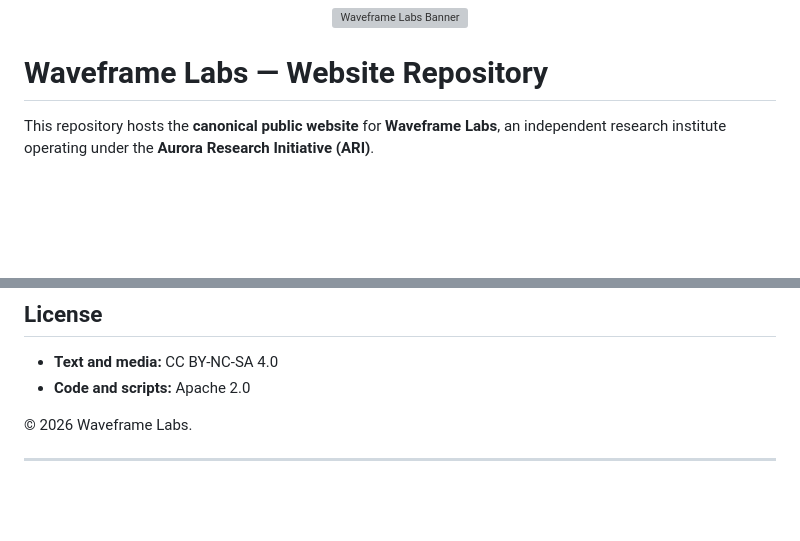
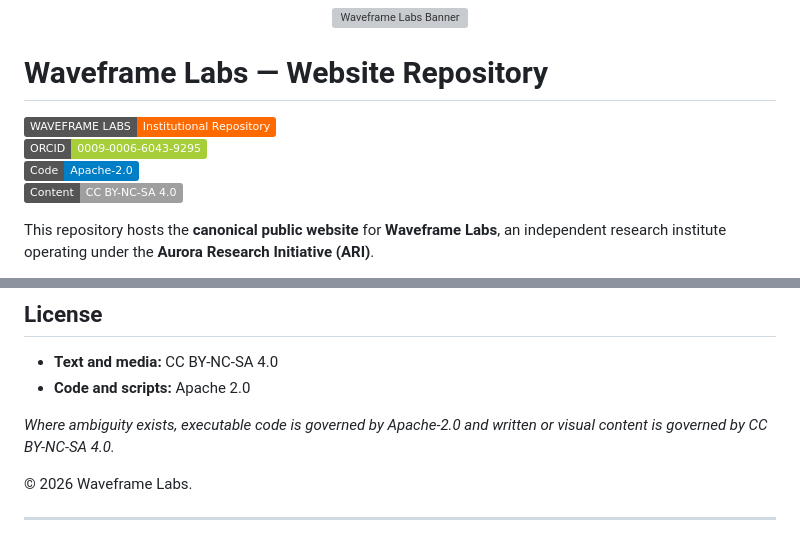
Before and after one commit to Waveframe-Labs/waveframelabs.github.io, a Markdown page: README.md, 2 parts joined by grey strips. Drawn GitHub-style; badges without logos; blank space fills up the shorter version; grey boxes are pictures that could not be loaded.

Commit message:
Clarify dual licensing and add institutional badges  Explicitly documents Apache-2.0 (code) and CC BY-NC-SA 4.0 (content) licensing in the README and adds governance, identity, and license badges aligned with ARI authority boundaries.

```diff
--- a/README.md
+++ b/README.md
@@ -3,6 +3,11 @@
 </p>
 
 # Waveframe Labs — Website Repository
+
+[![Waveframe Labs](https://img.shields.io/badge/WAVEFRAME%20LABS-Institutional%20Repository-FF6A00?style=flat)](https://waveframelabs.org)
+[![ORCID](https://img.shields.io/badge/ORCID-0009--0006--6043--9295-A6CE39?logo=orcid&logoColor=white)](https://orcid.org/0009-0006-6043-9295)
+![License: Apache-2.0](https://img.shields.io/badge/Code-Apache--2.0-blue)
+![License: CC BY-NC-SA 4.0](https://img.shields.io/badge/Content-CC%20BY--NC--SA%204.0-lightgrey)
 
 This repository hosts the **canonical public website** for **Waveframe Labs**, an independent research institute operating under the **Aurora Research Initiative (ARI)**.
 
@@ -157,6 +162,8 @@ The `.nojekyll` file ensures files are served exactly as committed.
 - **Text and media:** CC BY-NC-SA 4.0
 - **Code and scripts:** Apache 2.0
 
+*Where ambiguity exists, executable code is governed by Apache-2.0 and written or visual content is governed by CC BY-NC-SA 4.0.*
+
 © 2026 Waveframe Labs.
 
 ---
```
